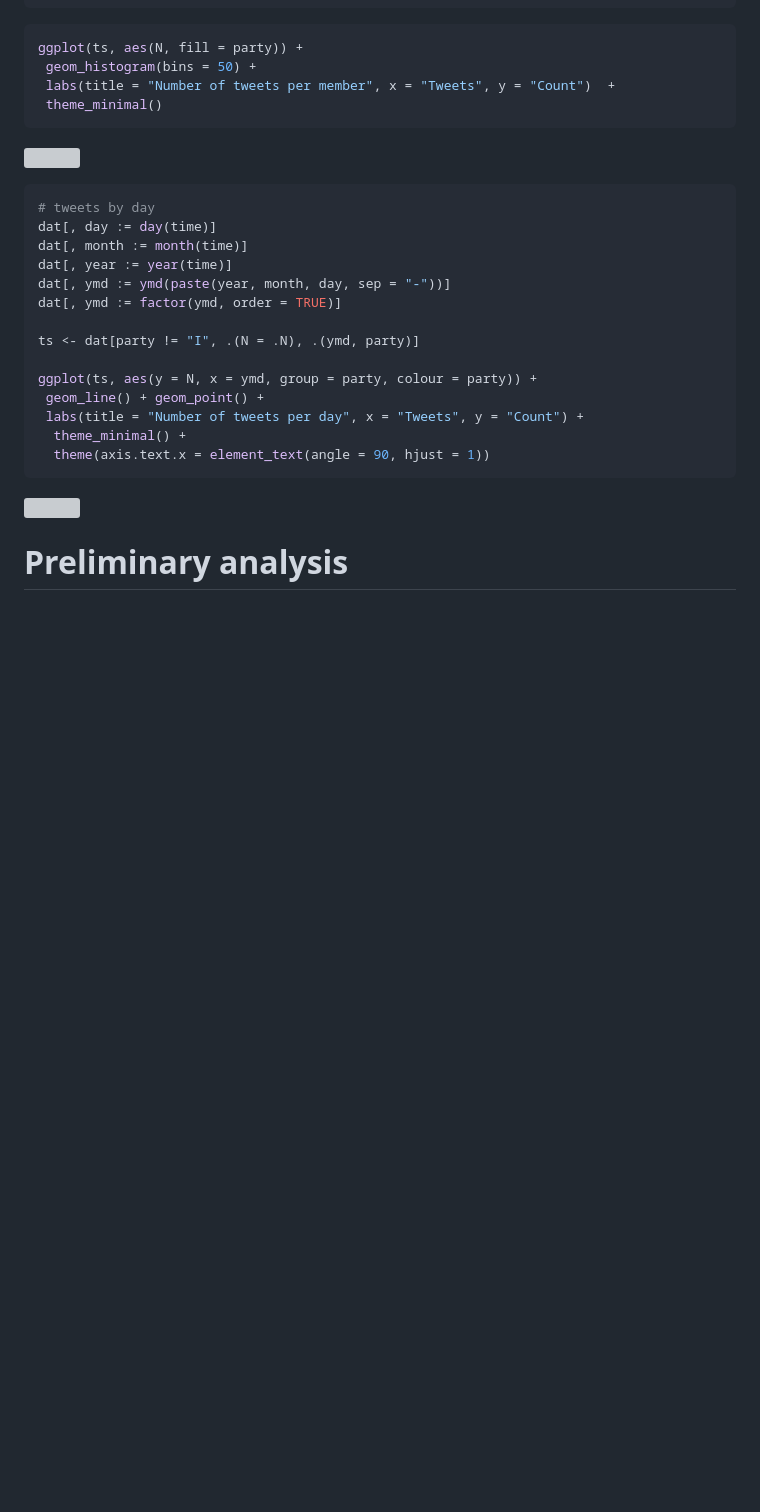
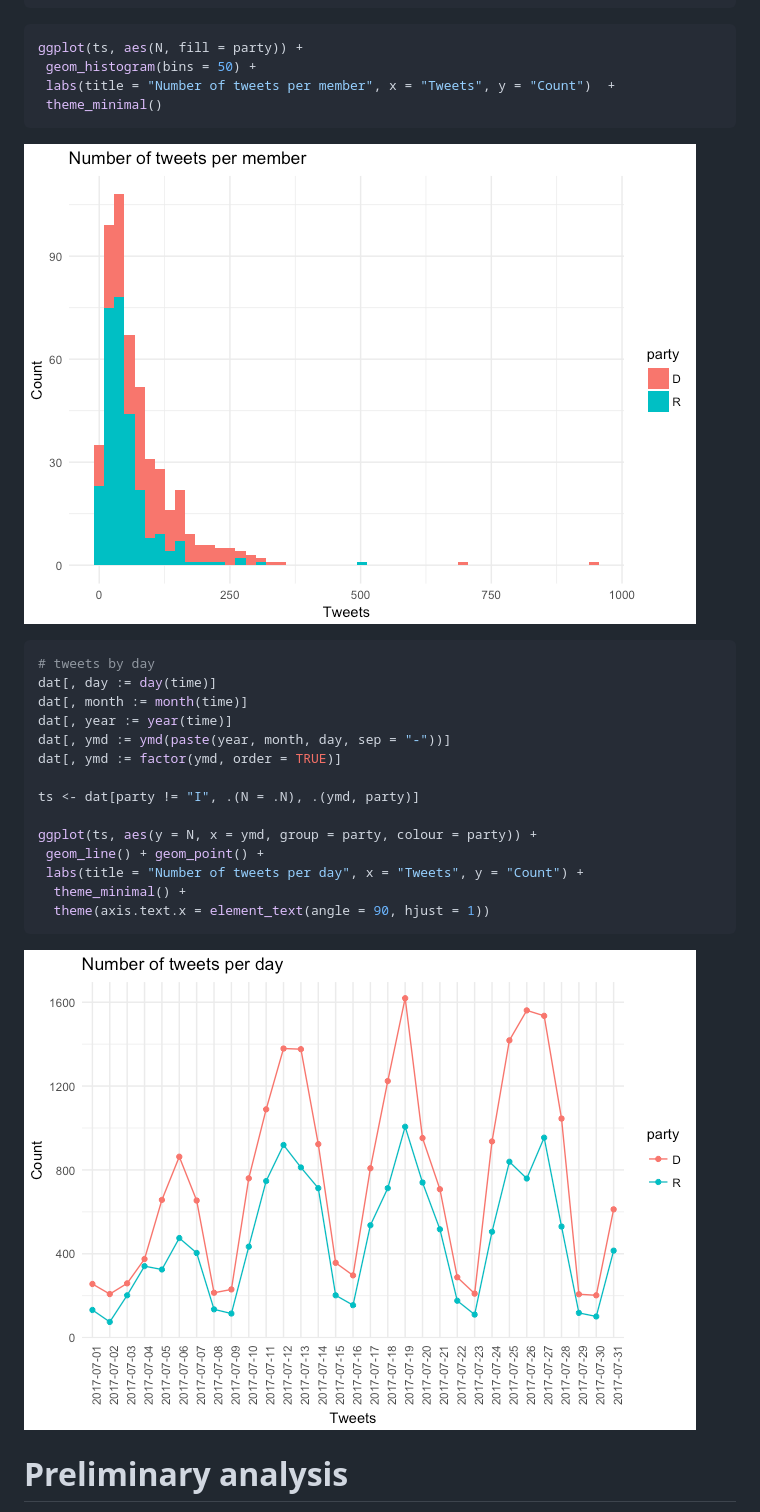
Before and after one commit to sdaza/track-congress-tweets, a Markdown page: R/proposal.md, the part around the change printed below. Rendered like a GitHub page; blank space fills up the shorter version; grey boxes are pictures that could not be loaded.

````diff
--- a/R/proposal.md
+++ b/R/proposal.md
@@ -219,7 +219,7 @@ ggplot(ts, aes(N, fill = party)) +
  theme_minimal()
 ```
 
-![](proposal_files/figure-markdown_github-ascii_identifiers/unnamed-chunk-5-1.png)
+![](plots/R/proposal-unnamed-chunk-5-1.png)
 
 ``` r
 # tweets by day
@@ -238,7 +238,7 @@ ggplot(ts, aes(y = N, x = ymd, group = party, colour = party)) +
   theme(axis.text.x = element_text(angle = 90, hjust = 1))
 ```
 
-![](proposal_files/figure-markdown_github-ascii_identifiers/unnamed-chunk-5-2.png)
+![](plots/R/proposal-unnamed-chunk-5-2.png)
 
 Preliminary analysis
 ====================
````
Also changed, not shown: other parts of R/proposal.md (+4 -4 lines), R/plots/R/proposal-unnamed-chunk-7-1.png (added), R/plots/R/proposal-unnamed-chunk-8-1.png (added), R/plots/R/proposal-unnamed-chunk-9-1.png (added), R/plots/R/proposal-unnamed-chunk-9-2.png (added), 2 other files.
